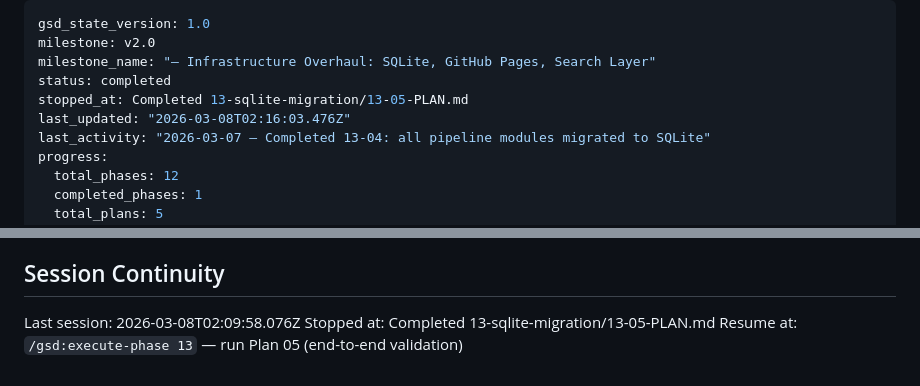
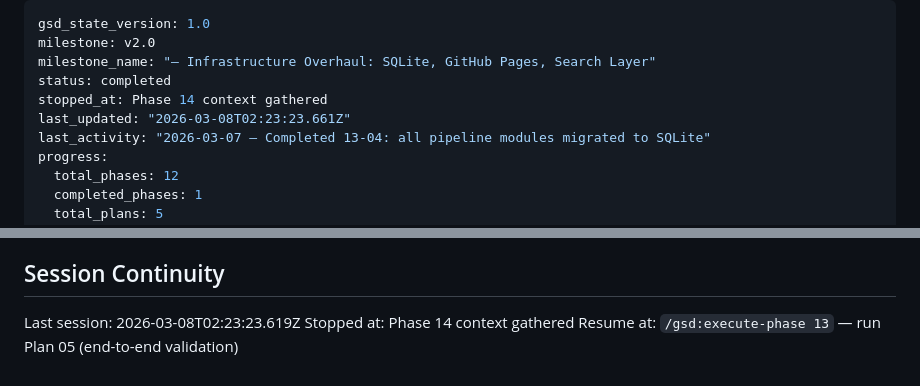
Before and after one commit to waltaaaa/ai-newsletter, a Markdown page: .planning/STATE.md, 2 parts joined by grey strips. GitHub-like rendering.

Commit message:
docs(state): record phase 14 context session
Co-Authored-By: Claude Opus 4.6 <noreply@anthropic.com>

```diff
--- a/.planning/STATE.md
+++ b/.planning/STATE.md
@@ -3,8 +3,8 @@ gsd_state_version: 1.0
 milestone: v2.0
 milestone_name: "— Infrastructure Overhaul: SQLite, GitHub Pages, Search Layer"
 status: completed
-stopped_at: Completed 13-sqlite-migration/13-05-PLAN.md
-last_updated: "2026-03-08T02:16:03.476Z"
+stopped_at: Phase 14 context gathered
+last_updated: "2026-03-08T02:23:23.661Z"
 last_activity: "2026-03-07 — Completed 13-04: all pipeline modules migrated to SQLite"
 progress:
   total_phases: 12
@@ -95,6 +95,6 @@ None.
 
 ## Session Continuity
 
-Last session: 2026-03-08T02:09:58.076Z
-Stopped at: Completed 13-sqlite-migration/13-05-PLAN.md
+Last session: 2026-03-08T02:23:23.619Z
+Stopped at: Phase 14 context gathered
 Resume at: `/gsd:execute-phase 13` — run Plan 05 (end-to-end validation)
```
